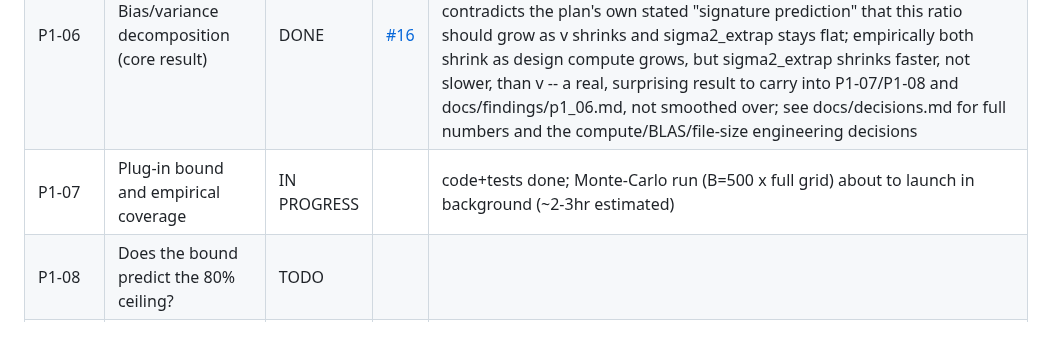
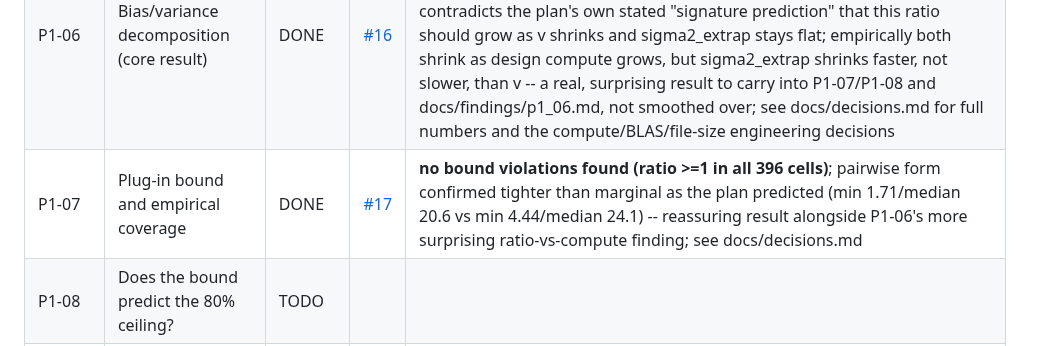
Before and after one commit to ParthAgarwalGit/pretraining-data-decision-theory, a Markdown page: STATUS.md, the part around the change. Drawn GitHub-style.

Commit message:
Fill in PR #17 link for P1-07 in STATUS.md
Co-Authored-By: Claude Sonnet 5 <noreply@anthropic.com>

```diff
--- a/STATUS.md
+++ b/STATUS.md
@@ -40,7 +40,7 @@ States: `TODO` | `IN PROGRESS` | `IN REVIEW` | `DONE` | `BLOCKED` | `DROPPED`
 | P1-05 | Noise-floor estimation | DONE | [#13](https://github.com/ParthAgarwalGit/pretraining-data-decision-theory/pull/13) | 3 variance components (seed/checkpoint/eval) across all 3850 (recipe,size,task) cells; **finding: sigma2_seed does NOT shrink monotonically with scale** (median ranges ~2.9e-5 to ~5.9e-5, 4M through 1B, no clear trend) -- contradicts the plan's "as expected" framing; sigma2_target(k,t) at 1B defined as sigma2_seed/n_seeds (matches P1-02's actual seed-averaging estimator exactly); found+fixed a real float-order reproducibility bug in group_by().agg(.var()) (~1e-14 relative, not a logic error) -- see docs/decisions.md |
 | _(follow-up)_ | `group_by().agg()` determinism audit across `src/pdt/` (task_2d6c6192, flagged by P1-05 Decision 5) | IN REVIEW | [#14](https://github.com/ParthAgarwalGit/pretraining-data-decision-theory/pull/14) | **confirmed the same float-order bug affected 3 functions, not just 1**: `decision_accuracy.recipe_means()` directly (24/24 fresh runs on eval_results disagreed); `ground_truth.compute_ground_truth()` and `recipe_trajectories()` didn't reproduce under a fresh warm-cache audit but **did** demonstrably corrupt the already-committed P1-02/03/04 numbers (diffed old vs. clean-fixed regeneration: 6,674/11/61 diffs respectively, incl. one real `is_ambiguous` flip in p1_02) -- the original runs hit the higher-risk first-ever cold-cache read path a same-day audit doesn't exercise; all headline figures (P1-02 9/11 ambiguous, P1-03 76.3%, P1-04 0/18) unchanged; fixed all 3, regenerated + verified deterministic (2x clean runs, byte-identical) -- see docs/decisions.md |
 | P1-06 | Bias/variance decomposition (core result) | DONE | [#16](https://github.com/ParthAgarwalGit/pretraining-data-decision-theory/pull/16) | full B=200 x 2-scheme x 6-fitter x 3-design x 11-task bootstrap, ~2M fits, 0 failures; **finding: sigma2_extrap/v ratio DECREASES with compute for every single fitter** (e.g. PowerLawN: 9.6 -> 7.2 -> 5.2 across the 3 designs) -- contradicts the plan's own stated "signature prediction" that this ratio should grow as v shrinks and sigma2_extrap stays flat; empirically both shrink as design compute grows, but sigma2_extrap shrinks faster, not slower, than v -- a real, surprising result to carry into P1-07/P1-08 and docs/findings/p1_06.md, not smoothed over; see docs/decisions.md for full numbers and the compute/BLAS/file-size engineering decisions |
-| P1-07 | Plug-in bound and empirical coverage | IN PROGRESS | | code+tests done; Monte-Carlo run (B=500 x full grid) about to launch in background (~2-3hr estimated) |
+| P1-07 | Plug-in bound and empirical coverage | DONE | [#17](https://github.com/ParthAgarwalGit/pretraining-data-decision-theory/pull/17) | **no bound violations found (ratio >=1 in all 396 cells)**; pairwise form confirmed tighter than marginal as the plan predicted (min 1.71/median 20.6 vs min 4.44/median 24.1) -- reassuring result alongside P1-06's more surprising ratio-vs-compute finding; see docs/decisions.md |
 | P1-08 | Does the bound predict the 80% ceiling? | TODO | | |
 | P1-09 | Rank-reversal census | DONE | [#15](https://github.com/ParthAgarwalGit/pretraining-data-decision-theory/pull/15) | 3300 pairs x 11 tasks classified stable/reversing/within_noise across the 14-size ladder; **naive threshold gave an inflated 61.7% reversing rate -- caught a multiple-comparisons issue (14 per-pair tests, uncorrected) and fixed with a Bonferroni correction: primary figure is 15.2% reversing** (500/3300); still a real, meaningful fraction supporting the impossibility-regime framing, just not the dramatically larger uncorrected number -- see docs/decisions.md |
 | P1-10 | Secondary ladders: Pythia and OLMo 2 | TODO | | |
```
